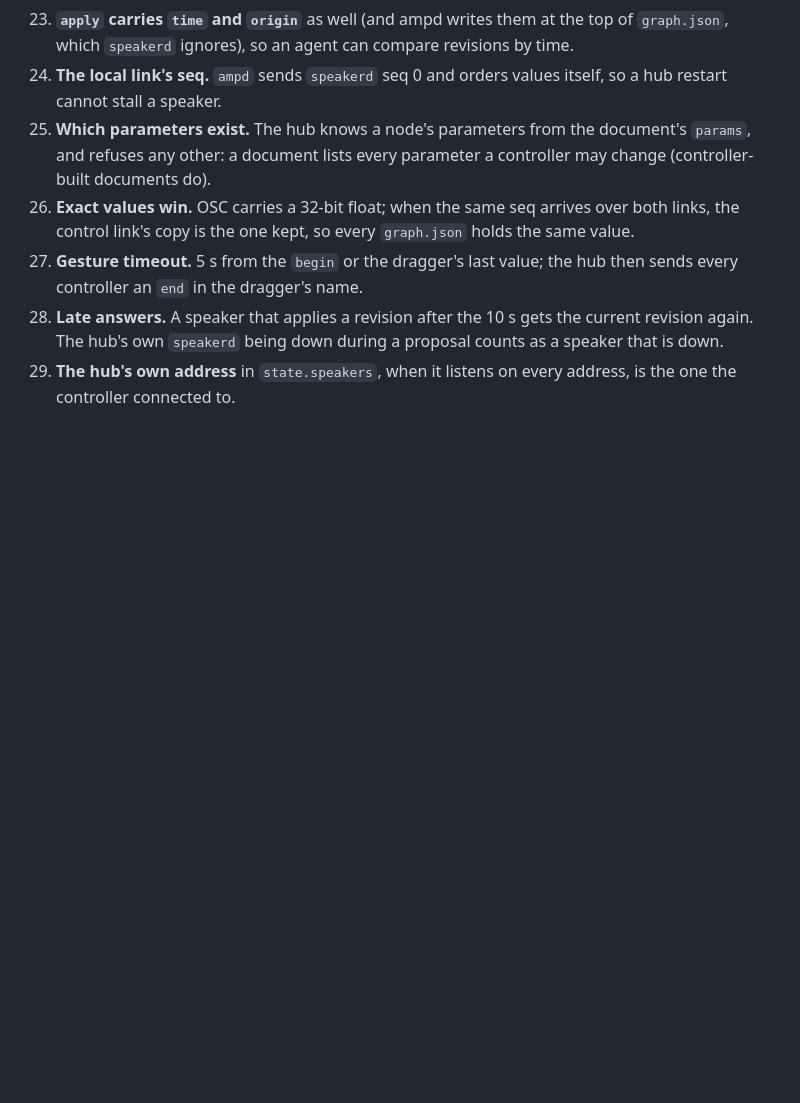
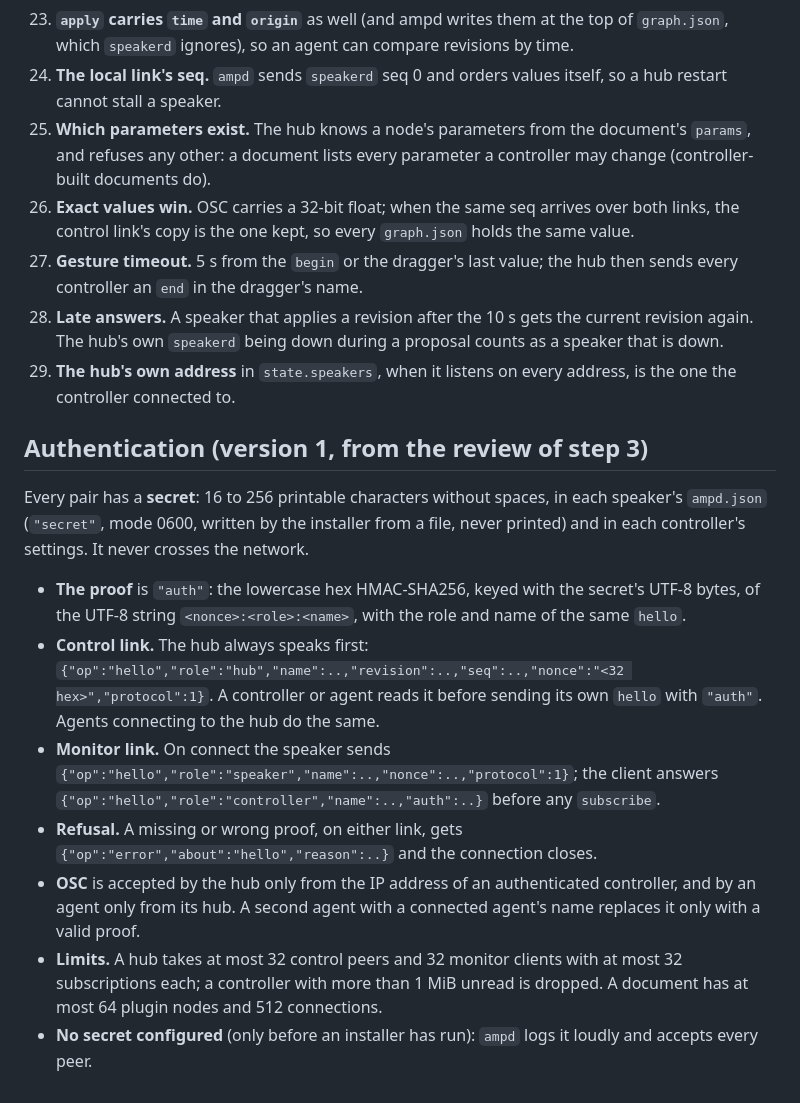
Before and after one commit to AMuszkat/bpi_amp_platform, a Markdown page: docs/protocol.md, the part around the change. Drawn GitHub-style; blank space fills up the shorter version.

Commit message:
protocol: authentication and limits
A shared secret per pair, proved with an HMAC of a nonce the speaker sends first on
the control and monitor links; OSC only from authenticated peers; limits on peers,
subscriptions, backlog and document size.

Co-Authored-By: Claude Opus 5.5 <noreply@anthropic.com>

```diff
--- a/docs/protocol.md
+++ b/docs/protocol.md
@@ -284,3 +284,30 @@ These settle what version 1 left open; every implementation follows them.
     that is down.
 29. **The hub's own address** in `state.speakers`, when it listens on every address, is the
     one the controller connected to.
+
+## Authentication (version 1, from the review of step 3)
+
+Every pair has a **secret**: 16 to 256 printable characters without spaces, in each speaker's
+`ampd.json` (`"secret"`, mode 0600, written by the installer from a file, never printed) and in
+each controller's settings. It never crosses the network.
+
+- **The proof** is `"auth"`: the lowercase hex HMAC-SHA256, keyed with the secret's UTF-8
+  bytes, of the UTF-8 string `<nonce>:<role>:<name>`, with the role and name of the same
+  `hello`.
+- **Control link.** The hub always speaks first:
+  `{"op":"hello","role":"hub","name":..,"revision":..,"seq":..,"nonce":"<32 hex>","protocol":1}`.
+  A controller or agent reads it before sending its own `hello` with `"auth"`. Agents
+  connecting to the hub do the same.
+- **Monitor link.** On connect the speaker sends
+  `{"op":"hello","role":"speaker","name":..,"nonce":..,"protocol":1}`; the client answers
+  `{"op":"hello","role":"controller","name":..,"auth":..}` before any `subscribe`.
+- **Refusal.** A missing or wrong proof, on either link, gets
+  `{"op":"error","about":"hello","reason":..}` and the connection closes.
+- **OSC** is accepted by the hub only from the IP address of an authenticated controller, and
+  by an agent only from its hub. A second agent with a connected agent's name replaces it only
+  with a valid proof.
+- **Limits.** A hub takes at most 32 control peers and 32 monitor clients with at most 32
+  subscriptions each; a controller with more than 1 MiB unread is dropped. A document has at
+  most 64 plugin nodes and 512 connections.
+- **No secret configured** (only before an installer has run): `ampd` logs it loudly and
+  accepts every peer.
```
